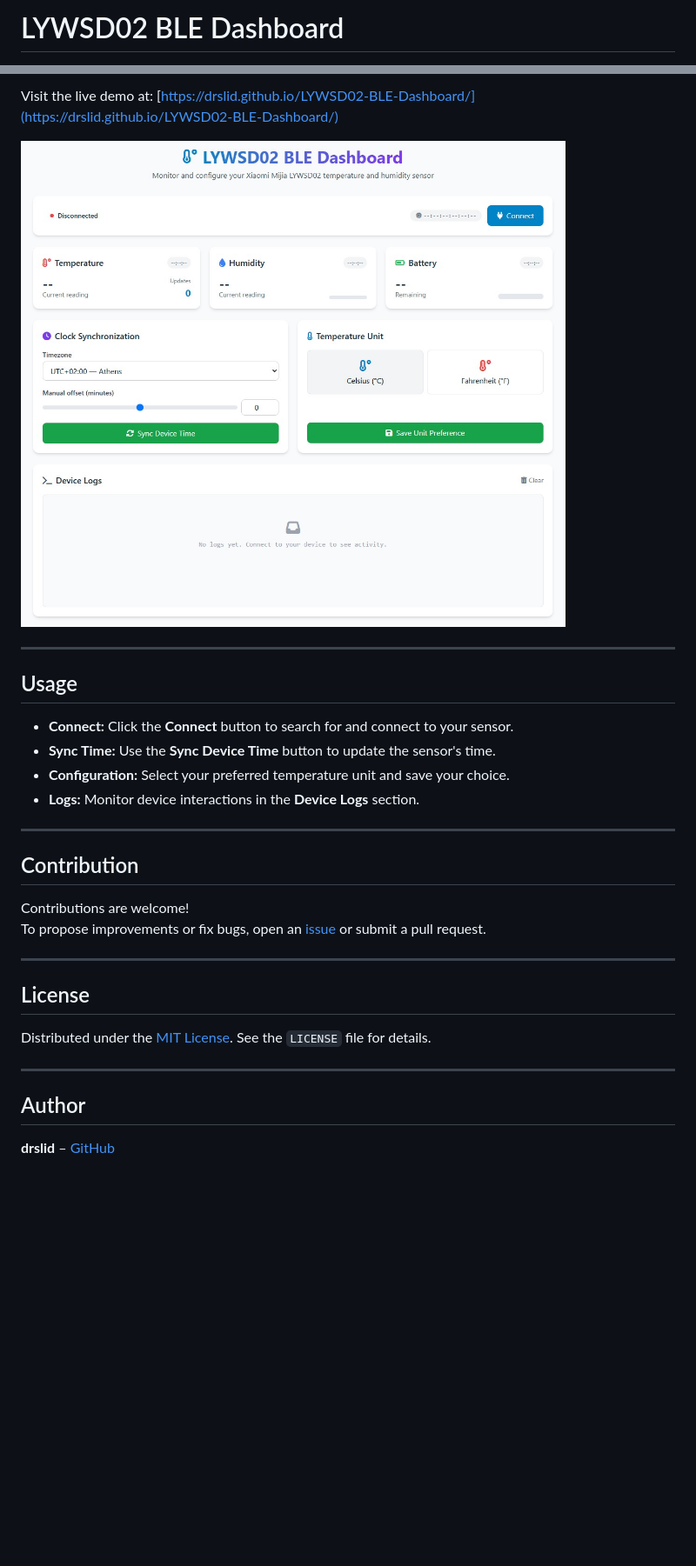
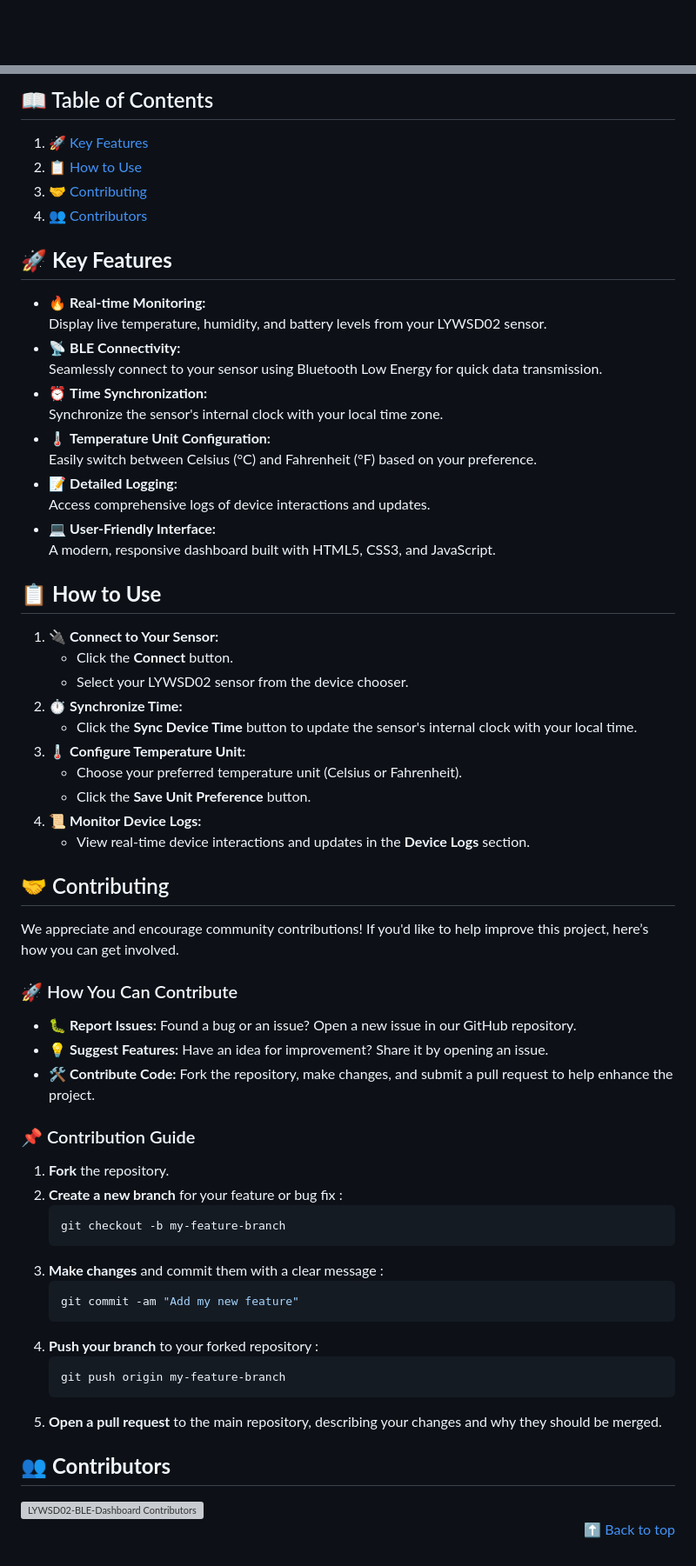
Before and after one commit to drslid/LYWSD02-BLE-Dashboard, a Markdown page: README.md, 2 parts joined by grey strips. Shown: that part at 87% size. Drawn GitHub-style; pictures changed too: img/dashboard.jpg; blank space fills up the shorter version; grey boxes are pictures that could not be loaded.

Commit message:
Update README.md with additional features, usage instructions, and contribution guidelines; modify footer in index.html to include license information.

````diff
--- a/README.md
+++ b/README.md
@@ -1,2 +1 @@
-# LYWSD02 BLE Dashboard
 
@@ -21,32 +37,71 @@ A modern web interface to monitor and configure your Xiaomi Mijia LYWSD02 temper
 
-Visit the live demo at: [https://drslid.github.io/LYWSD02-BLE-Dashboard/](https://drslid.github.io/LYWSD02-BLE-Dashboard/)
+## 📖 Table of Contents
+1. [🚀 Key Features](#key-features)
+2. [📋 How to Use](#how-to-use)
+3. [🤝 Contributing](#contributing)
+4. [👥 Contributors](#contributors)
 
-![Dashboard Screenshot](img/dashboard.jpg)
 
----
+## 🚀 **Key Features**
 
-## Usage
+- 🔥 **Real-time Monitoring:**
+  Display live temperature, humidity, and battery levels from your LYWSD02 sensor.
+- 📡 **BLE Connectivity:**
+  Seamlessly connect to your sensor using Bluetooth Low Energy for quick data transmission.
+- ⏰ **Time Synchronization:**
+  Synchronize the sensor's internal clock with your local time zone.
+- 🌡️ **Temperature Unit Configuration:**
+  Easily switch between Celsius (°C) and Fahrenheit (°F) based on your preference.
+- 📝 **Detailed Logging:**
+  Access comprehensive logs of device interactions and updates.
+- 💻 **User-Friendly Interface:**
+  A modern, responsive dashboard built with HTML5, CSS3, and JavaScript.
 
-- **Connect:** Click the **Connect** button to search for and connect to your sensor.
-- **Sync Time:** Use the **Sync Device Time** button to update the sensor's time.
-- **Configuration:** Select your preferred temperature unit and save your choice.
-- **Logs:** Monitor device interactions in the **Device Logs** section.
+## 📋 **How to Use**
 
----
+1. 🔌 **Connect to Your Sensor:**
+   - Click the **Connect** button.
+   - Select your LYWSD02 sensor from the device chooser.
+2. ⏱️ **Synchronize Time:**
+   - Click the **Sync Device Time** button to update the sensor's internal clock with your local time.
+3. 🌡️ **Configure Temperature Unit:**
+   - Choose your preferred temperature unit (Celsius or Fahrenheit).
+   - Click the **Save Unit Preference** button.
+4. 📜 **Monitor Device Logs:**
+   - View real-time device interactions and updates in the **Device Logs** section.
 
-## Contribution
 
-Contributions are welcome!
-To propose improvements or fix bugs, open an [issue](https://github.com/drslid/LYWSD02-BLE-Dashboard/issues) or submit a pull request.
+## 🤝 Contributing
 
----
+We appreciate and encourage community contributions! If you'd like to help improve this project, here’s how you can get involved.
 
-## License
+### 🚀 How You Can Contribute
 
-Distributed under the [MIT License](LICENSE). See the `LICENSE` file for details.
+- 🐛 **Report Issues:** Found a bug or an issue? Open a new issue in our GitHub repository.
+- 💡 **Suggest Features:** Have an idea for improvement? Share it by opening an issue.
+- 🛠️ **Contribute Code:** Fork the repository, make changes, and submit a pull request to help enhance the project.
 
----
+### 📌 Contribution Guide
 
-## Author
+1. **Fork** the repository.
+2. **Create a new branch** for your feature or bug fix :
+   ```bash
+   git checkout -b my-feature-branch
+   ```
+2. **Make changes** and commit them with a clear message :
+   ```bash
+   git commit -am "Add my new feature"
+   ```
+2. **Push your branch** to your forked repository :
+   ```bash
+   git push origin my-feature-branch
+   ```
+5. **Open a pull request** to the main repository, describing your changes and why they should be merged.
 
-**drslid** – [GitHub](https://github.com/drslid)
+## 👥 **Contributors**
+
+<a href="https://github.com/drslid/LYWSD02-BLE-Dashboard/graphs/contributors">
+  <img src="https://contrib.rocks/image?repo=drslid/LYWSD02-BLE-Dashboard" alt="LYWSD02-BLE-Dashboard Contributors"/>
+</a>
+
+<p align="right"><a href="#top">⬆️ Back to top</a></p>
````
Also changed, not shown: other parts of README.md (+29 -12 lines), 1 other file.
